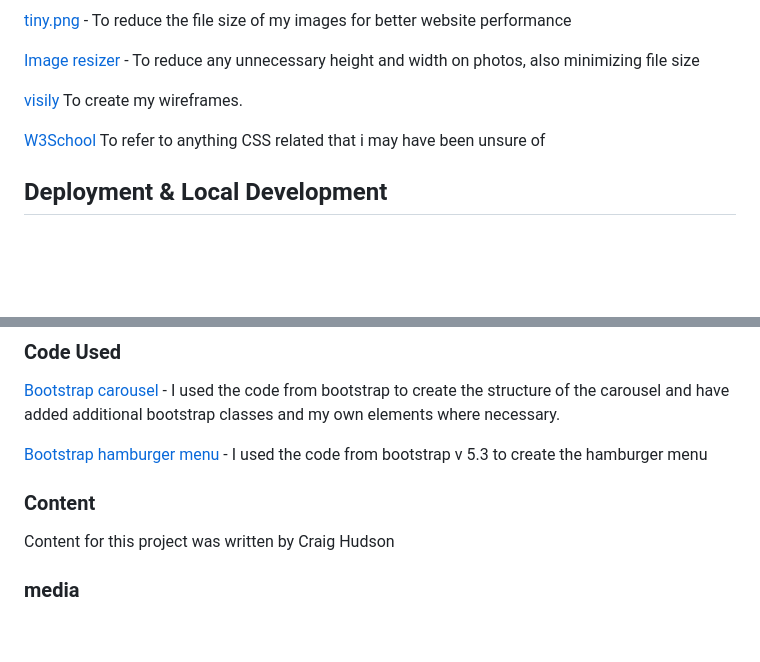
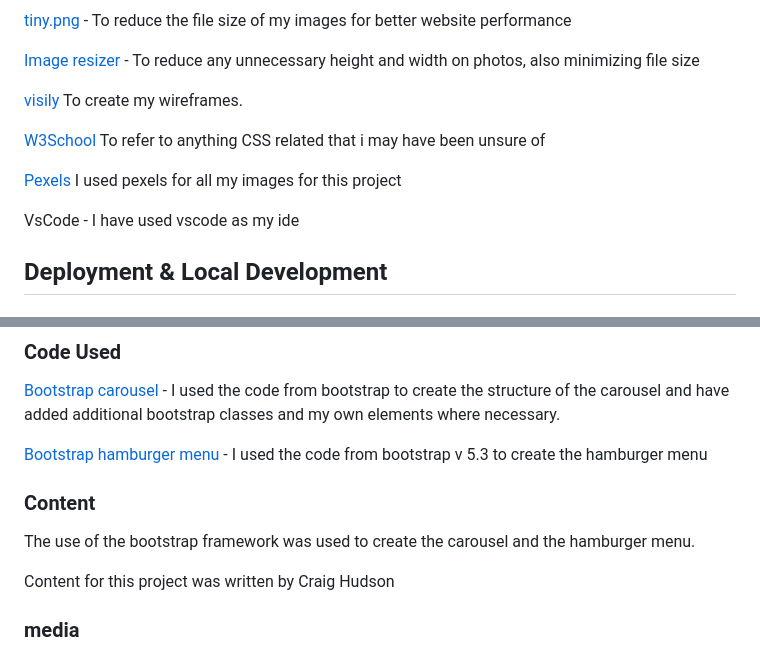
Before and after one commit to Craig-Hudson/The-SmokeHouse, a Markdown page: README.md, 2 parts joined by grey strips. Rendered like a GitHub page; blank space fills up the shorter version.

Commit message:
add two more tools to programs used

```diff
--- a/README.md
+++ b/README.md
@@ -120,6 +120,10 @@ Chrome Dev Tools - To troubleshoot and test features, solve issues with responsi
 
 [W3School](https://www.w3schools.com/) To refer to anything CSS related that i may have been unsure of
 
+[Pexels](https://www.pexels.com/) I used pexels for all my images for this project
+
+VsCode - I have used vscode as my ide
+
 ## Deployment & Local Development
 
 ### Deployment
@@ -232,7 +236,10 @@ To clone The SmokeHouse repository:
 [Bootstrap carousel](http://https://getbootstrap.com/docs/5.3/components/carousel/#how-it-works "Bootstrap carousel") - I used the code from bootstrap to create the structure of the carousel and have added additional bootstrap classes and my own elements where necessary.
 
 [Bootstrap hamburger menu](http:/https://getbootstrap.com/docs/5.3/components/navbar/#how-it-works/ "Bootstrap hamburger menu") - I used the code from bootstrap v 5.3 to create the hamburger menu
+
 ### Content
+
+The use of the bootstrap framework was used to create the carousel and the hamburger menu.
 
 Content for this project was written by Craig Hudson
 
```
